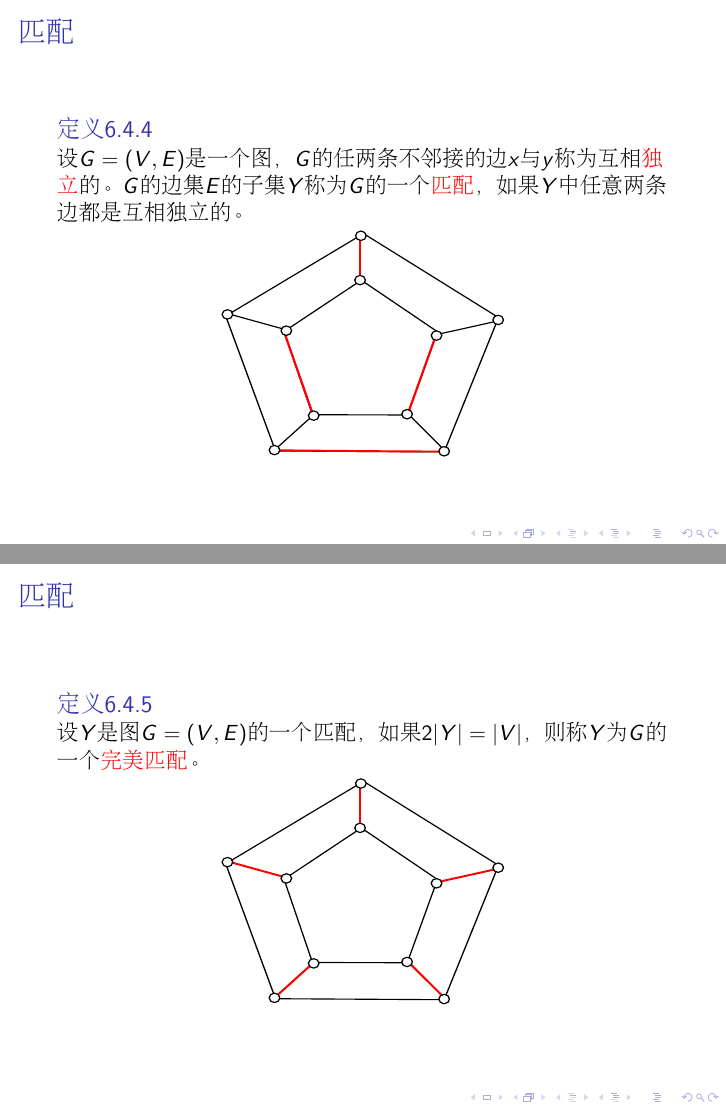
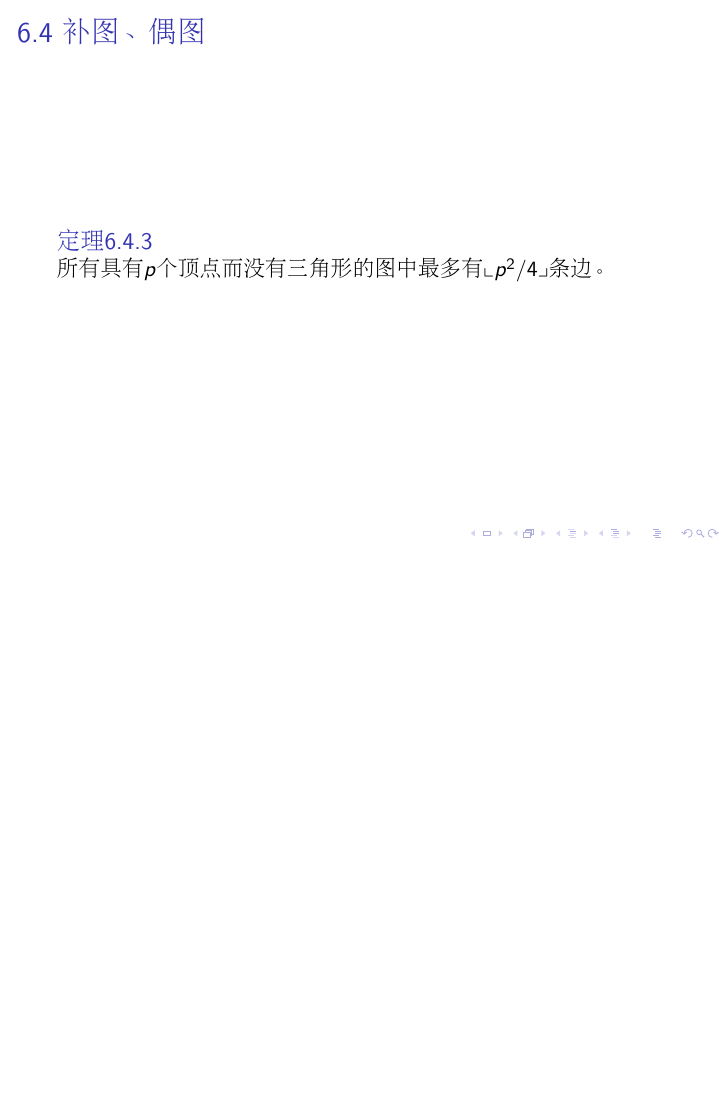
Before and after one commit to jianwenchen/discrete, LaTeX slides (chapter6/chapter6.tex): pages 37 and 39 of 70 before the commit and page 36 of 63 after it, the two joined at a grey line, the shorter picture padded with empty space. The pictures show the PDF file chapter6/chapter6.pdf that the author committed with the source.

Commit message:
chapter6 modified

```diff
--- a/chapter6/chapter6.tex
+++ b/chapter6/chapter6.tex
@@ -516,48 +517,49 @@ $G$
 \end{frame}
 
 \begin{frame}
-  \frametitle{匹配}
-  \begin{definition6.4.4}
-    设$G=(V,E)$是一个图，$G$的任两条不邻接的边$x$与$y$称为互相\alert{独
-      立}的。$G$的边集$E$的子集$Y$称为$G$的一个\alert{匹配}，如果$Y$中任意两条边都是互相独立的。
-  \end{definition6.4.4}
-\pause
-\centering
-\includegraphics[width=5cm,height=4cm]{matching}
-\end{frame}
-\begin{frame}
-  \frametitle{匹配}
-  \begin{definition6.4.5}
-    设$Y$是图$G=(V,E)$的一个匹配，如果$2|Y|=|V|$，则称$Y$为$G$的一个\alert{完美匹配}。
-  \end{definition6.4.5}
-\pause
-\centering
-\includegraphics[width=5cm,height=4cm]{perfect}
+  \frametitle{6.4 补图、偶图}
+  \begin{theorem6.4.3}
+    所有具有$p$个顶点而没有三角形的图中最多有$\llcorner p^2/4\lrcorner$条边。
+  \end{theorem6.4.3}
 \end{frame}
 
-\begin{frame}
-  \frametitle{匹配}
-    \begin{definition6.4.6}
-   设$Y$是图$G=(V,E)$的一个匹配，如果对于$G$的任一匹配$Y'$，恒有$|Y'|\leq |Y|$, 则称$Y$为$G$的一个\alert{最大匹配}。
-  \end{definition6.4.6}
-\pause
-\centering
-\includegraphics[width=4cm,height=3cm]{maximum}
-\end{frame}
-\begin{frame}
-  \frametitle{匹配}
-  \begin{definition6.4.7}
-    设$G=((V_1,V_2),E)$是一个偶图,如果存在$G$的一
-    个匹配$Y$使得$|Y|=min\{|V_1|,|V_2|\}$，则称$Y$是偶图$G$的一个\alert{完全匹配}。
-  \end{definition6.4.7}
-\end{frame}
+% \begin{frame}
+%   \frametitle{匹配}
+%   \begin{definition6.4.4}
+%     设$G=(V,E)$是一个图，$G$的任两条不邻接的边$x$与$y$称为互相\alert{独
+%       立}的。$G$的边集$E$的子集$Y$称为$G$的一个\alert{匹配}，如果$Y$中任意两条边都是互相独立的。
+%   \end{definition6.4.4}
+% \pause
+% \centering
+% \includegraphics[width=5cm,height=4cm]{matching}
+% \end{frame}
+% \begin{frame}
+%   \frametitle{匹配}
+%   \begin{definition6.4.5}
+%     设$Y$是图$G=(V,E)$的一个匹配，如果$2|Y|=|V|$，则称$Y$为$G$的一个\alert{完美匹配}。
+%   \end{definition6.4.5}
+% \pause
+% \centering
+% \includegraphics[width=5cm,height=4cm]{perfect}
+% \end{frame}
 
-\begin{frame}
-  \frametitle{匹配}
-  \begin{theorem6.4.3}
-    设$G=((V_1,V_2),E)$为偶图，存在$G$的一个完全匹配$Y$且$|Y| = |V_1|$的充分必要条件是对$V_1$的任意子集$A$， $|N(A)| \geq |A|$，其中\[N(A) = \{y\in V_2|\exists x \in A \{x,y\} \in E\}\]。
-  \end{theorem6.4.3}
-\end{frame}
+% \begin{frame}
+%   \frametitle{匹配}
+%     \begin{definition6.4.6}
+%    设$Y$是图$G=(V,E)$的一个匹配，如果对于$G$的任一匹配$Y'$，恒有$|Y'|\leq |Y|$, 则称$Y$为$G$的一个\alert{最大匹配}。
+%   \end{definition6.4.6}
+% \pause
+% \centering
+% \includegraphics[width=4cm,height=3cm]{maximum}
+% \end{frame}
+% \begin{frame}
+%   \frametitle{匹配}
+%   \begin{definition6.4.7}
+%     设$G=((V_1,V_2),E)$是一个偶图,如果存在$G$的一
+%     个匹配$Y$使得$|Y|=min\{|V_1|,|V_2|\}$，则称$Y$是偶图$G$的一个\alert{完全匹配}。
+%   \end{definition6.4.7}
+% \end{frame}
+
 %   \begin{frame}
 %     \frametitle{Stable Matching}
 %     \begin{definition1}
```
Also changed, not shown: chapter8/chapter8.tex (+13 -0 lines), chapter6/chapter6.pdf, chapter8/chapter8.pdf, chapter6/chapter6.tex (3 more changed lines), 6 other files.
